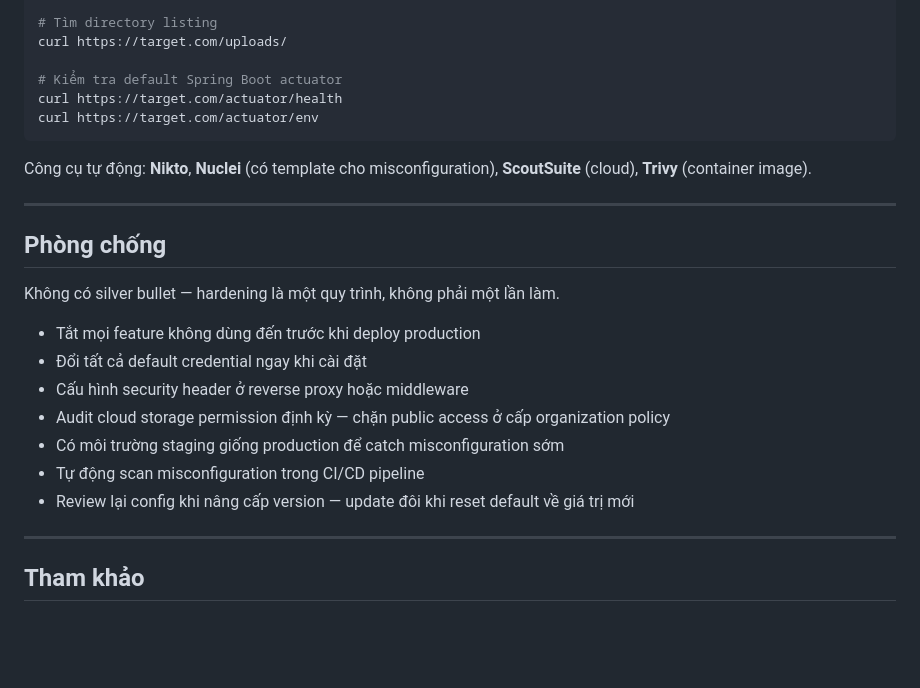
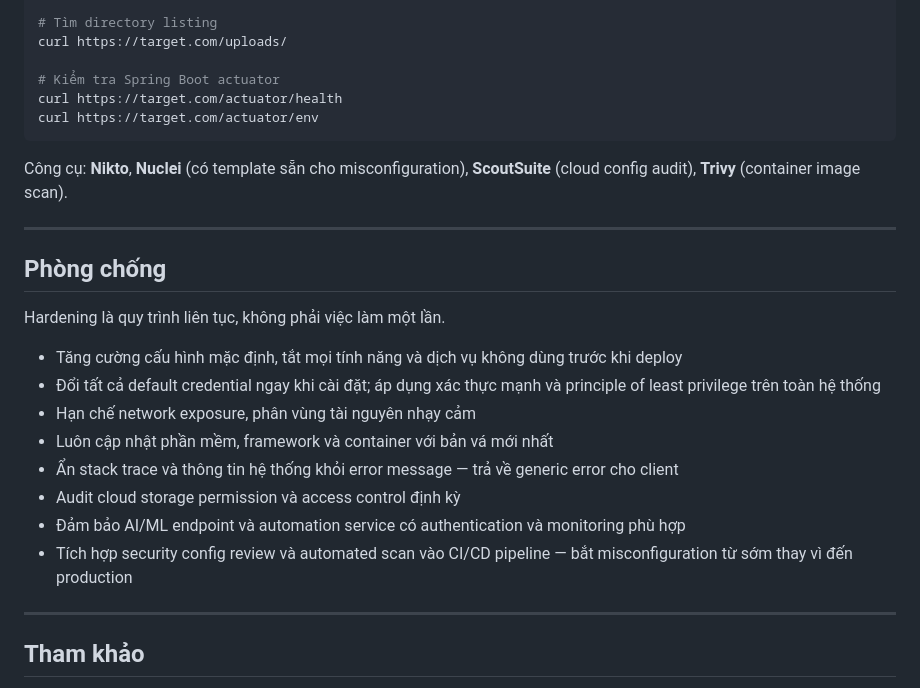
Before and after one commit to TrangTuanAnh/redteam-notes, a Markdown page: web-attacks/owasp-top10/AS02-security-misconfiguration.md, the part around one of its changes. GitHub-like rendering; blank space fills up the shorter version.

````diff
--- a/web-attacks/owasp-top10/AS02-security-misconfiguration.md
+++ b/web-attacks/owasp-top10/AS02-security-misconfiguration.md
@@ -65,26 +73,27 @@ curl -I https://target.com | grep -E 'X-Frame|Content-Security|X-Content'
 # Tìm directory listing
 curl https://target.com/uploads/
 
-# Kiểm tra default Spring Boot actuator
+# Kiểm tra Spring Boot actuator
 curl https://target.com/actuator/health
 curl https://target.com/actuator/env
 ```
 
-Công cụ tự động: **Nikto**, **Nuclei** (có template cho misconfiguration), **ScoutSuite** (cloud), **Trivy** (container image).
+Công cụ: **Nikto**, **Nuclei** (có template sẵn cho misconfiguration), **ScoutSuite** (cloud config audit), **Trivy** (container image scan).
 
 ---
 
 ## Phòng chống
 
-Không có silver bullet — hardening là một quy trình, không phải một lần làm.
+Hardening là quy trình liên tục, không phải việc làm một lần.
 
-- Tắt mọi feature không dùng đến trước khi deploy production
-- Đổi tất cả default credential ngay khi cài đặt
-- Cấu hình security header ở reverse proxy hoặc middleware
-- Audit cloud storage permission định kỳ — chặn public access ở cấp organization policy
-- Có môi trường staging giống production để catch misconfiguration sớm
-- Tự động scan misconfiguration trong CI/CD pipeline
-- Review lại config khi nâng cấp version — update đôi khi reset default về giá trị mới
+- Tăng cường cấu hình mặc định, tắt mọi tính năng và dịch vụ không dùng trước khi deploy
+- Đổi tất cả default credential ngay khi cài đặt; áp dụng xác thực mạnh và principle of least privilege trên toàn hệ thống
+- Hạn chế network exposure, phân vùng tài nguyên nhạy cảm
+- Luôn cập nhật phần mềm, framework và container với bản vá mới nhất
+- Ẩn stack trace và thông tin hệ thống khỏi error message — trả về generic error cho client
+- Audit cloud storage permission và access control định kỳ
+- Đảm bảo AI/ML endpoint và automation service có authentication và monitoring phù hợp
+- Tích hợp security config review và automated scan vào CI/CD pipeline — bắt misconfiguration từ sớm thay vì đến production
 
 ---
 
````
Also changed, not shown: other parts of web-attacks/owasp-top10/AS02-security-misconfiguration.md (+26 -18 lines), web-attacks/owasp-top10/AS03-supply-chain-failures.md (+53 -42 lines).
